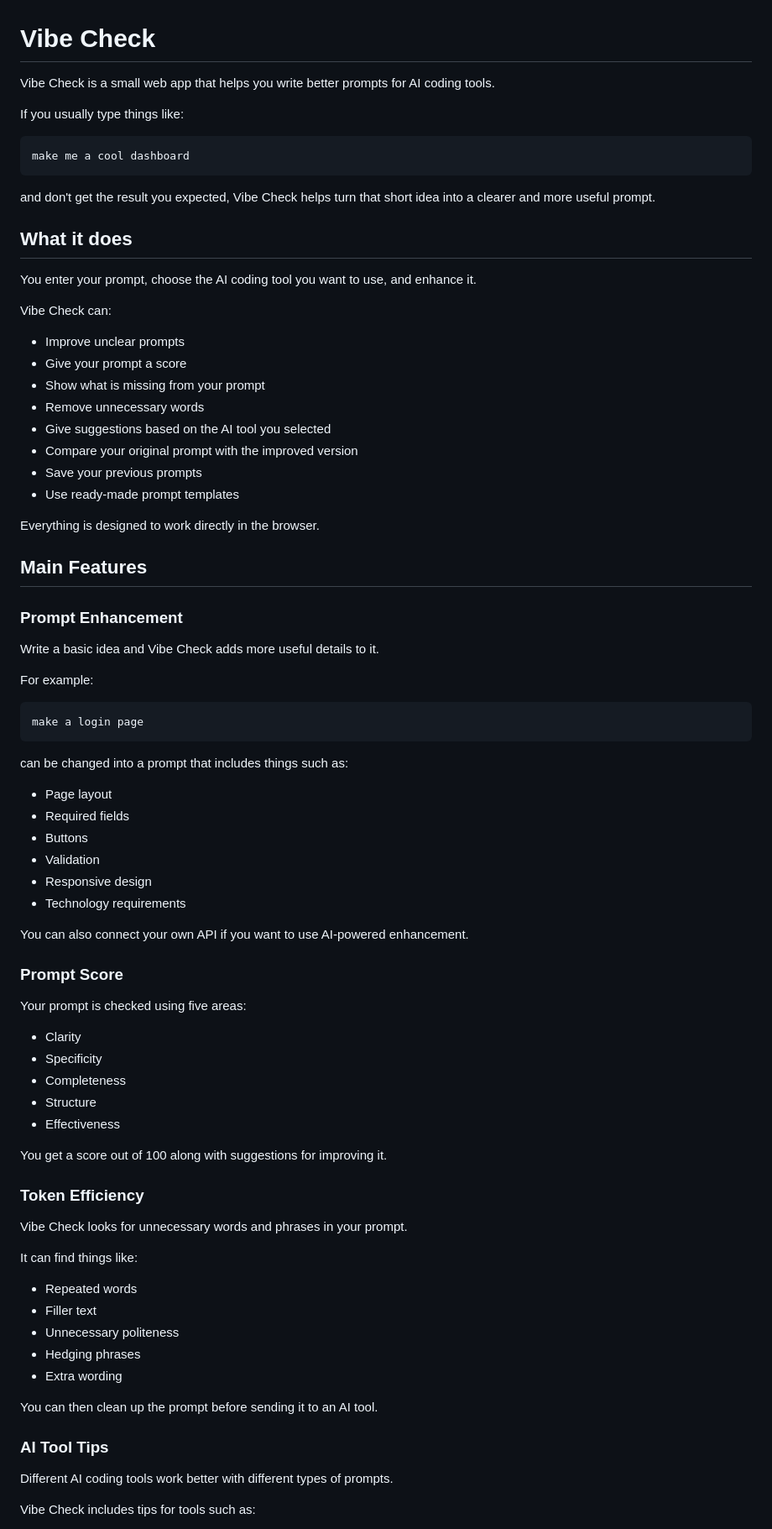
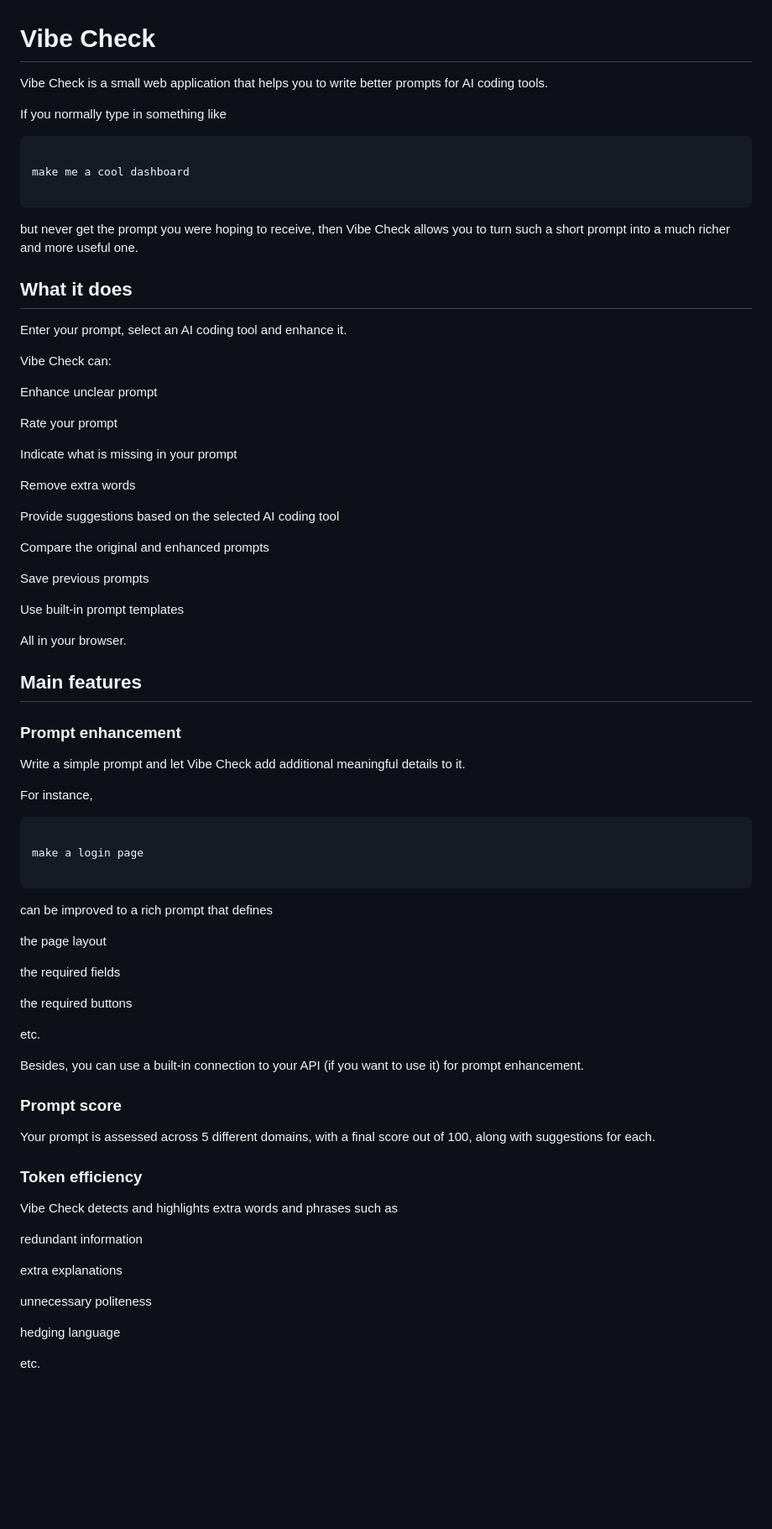
Before and after one commit to tallurisai9346-beep/Enhance-Prompts, a Markdown page: README.md, the part around one of its changes. Shown at 84% size. GitHub-like rendering; blank space fills up the shorter version.

````diff
--- a/README.md
+++ b/README.md
@@ -1,84 +1,82 @@
 # Vibe Check
 
-Vibe Check is a small web app that helps you write better prompts for AI coding tools.
+Vibe Check is a small web application that helps you to write better prompts for AI coding tools.
 
-If you usually type things like:
+If you normally type in something like
 
 ```text
+
 make me a cool dashboard
+
 ```
 
-and don't get the result you expected, Vibe Check helps turn that short idea into a clearer and more useful prompt.
+but never get the prompt you were hoping to receive, then Vibe Check allows you to turn such a short prompt into a much richer and more useful one.
 
 ## What it does
 
-You enter your prompt, choose the AI coding tool you want to use, and enhance it.
+Enter your prompt, select an AI coding tool and enhance it.
 
 Vibe Check can:
 
-* Improve unclear prompts
-* Give your prompt a score
-* Show what is missing from your prompt
-* Remove unnecessary words
-* Give suggestions based on the AI tool you selected
-* Compare your original prompt with the improved version
-* Save your previous prompts
-* Use ready-made prompt templates
+Enhance unclear prompt
 
-Everything is designed to work directly in the browser.
+Rate your prompt
 
-## Main Features
+Indicate what is missing in your prompt
 
-### Prompt Enhancement
+Remove extra words
 
-Write a basic idea and Vibe Check adds more useful details to it.
+Provide suggestions based on the selected AI coding tool
 
-For example:
+Compare the original and enhanced prompts
+
+Save previous prompts
+
+Use built-in prompt templates
+
+All in your browser.
+
+## Main features
+
+### Prompt enhancement
+
+Write a simple prompt and let Vibe Check add additional meaningful details to it.
+
+For instance,
 
 ```text
+
 make a login page
+
 ```
 
-can be changed into a prompt that includes things such as:
+can be improved to a rich prompt that defines
 
-* Page layout
-* Required fields
-* Buttons
-* Validation
-* Responsive design
-* Technology requirements
+the page layout
 
-You can also connect your own API if you want to use AI-powered enhancement.
+the required fields
 
-### Prompt Score
+the required buttons
 
-Your prompt is checked using five areas:
+etc.
 
-* Clarity
-* Specificity
-* Completeness
-* Structure
-* Effectiveness
+Besides, you can use a built-in connection to your API (if you want to use it) for prompt enhancement.
 
-You get a score out of 100 along with suggestions for improving it.
+### Prompt score
 
-### Token Efficiency
+Your prompt is assessed across 5 different domains, with a final score out of 100, along with suggestions for each.
 
-Vibe Check looks for unnecessary words and phrases in your prompt.
+### Token efficiency
 
-It can find things like:
+Vibe Check detects and highlights extra words and phrases such as
 
-* Repeated words
-* Filler text
-* Unnecessary politeness
-* Hedging phrases
-* Extra wording
+redundant information
 
-You can then clean up the prompt before sending it to an AI tool.
+extra explanations
 
-### AI Tool Tips
+unnecessary politeness
 
-Different AI coding tools work better with different types of prompts.
+hedging language
 
-Vibe Check includes tips for tools such as:
+etc.
 
````
Also changed, not shown: other parts of README.md (+83 -76 lines).
